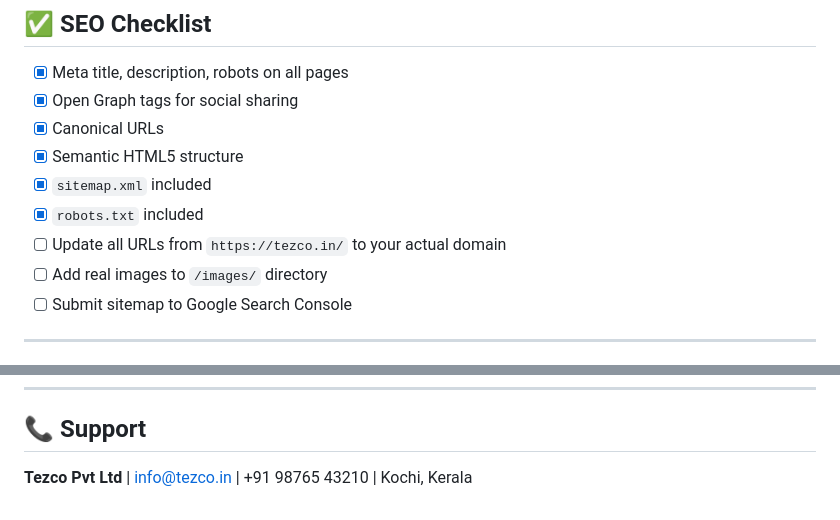
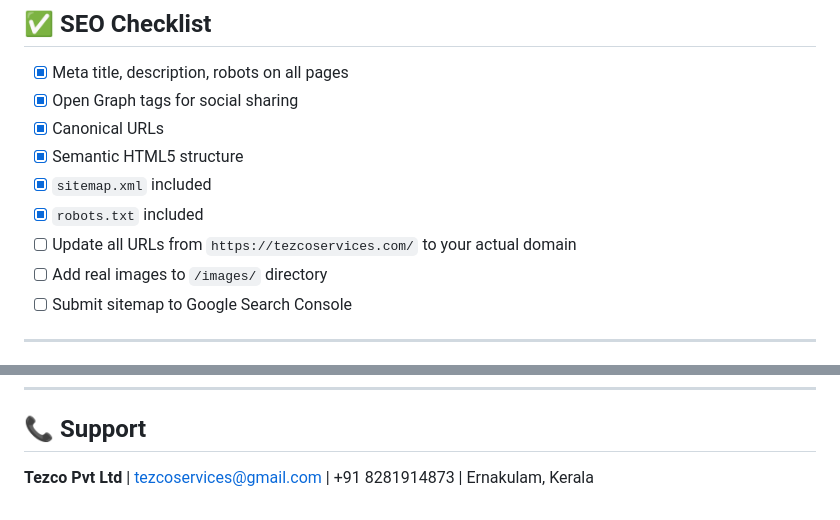
Before and after one commit to Jishnu1234567/tezcoservices, a Markdown page: README.md, 2 parts joined by grey strips. GitHub-like rendering.

Commit message:
Initial commit of Tezco Website

```diff
--- a/README.md
+++ b/README.md
@@ -119,7 +119,7 @@ const response = await fetch('https://formspree.io/f/YOUR_FORM_ID', {
 - [x] Semantic HTML5 structure
 - [x] `sitemap.xml` included
 - [x] `robots.txt` included
-- [ ] Update all URLs from `https://tezco.in/` to your actual domain
+- [ ] Update all URLs from `https://tezcoservices.com/` to your actual domain
 - [ ] Add real images to `/images/` directory
 - [ ] Submit sitemap to Google Search Console
 
@@ -135,4 +135,4 @@ const response = await fetch('https://formspree.io/f/YOUR_FORM_ID', {
 ---
 
 ## 📞 Support
-**Tezco Pvt Ltd** | info@tezco.in | +91 98765 43210 | Kochi, Kerala
+**Tezco Pvt Ltd** | tezcoservices@gmail.com | +91 8281914873 | Ernakulam, Kerala
```
